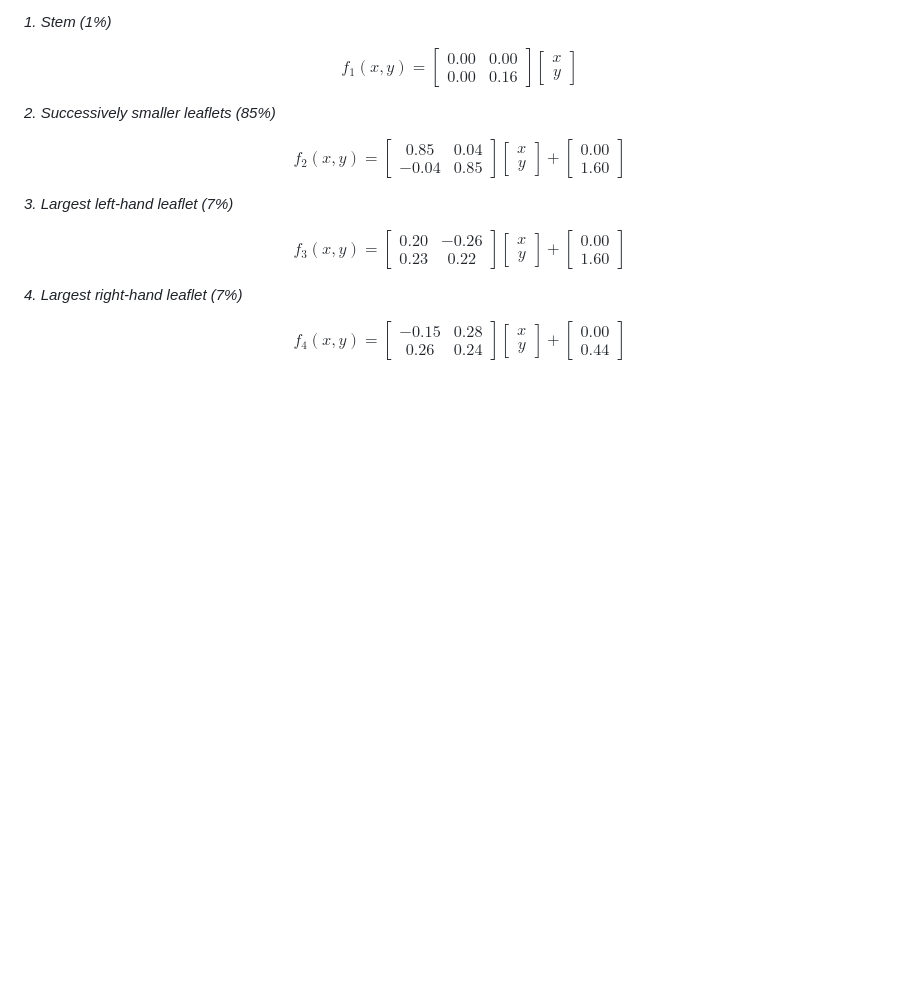
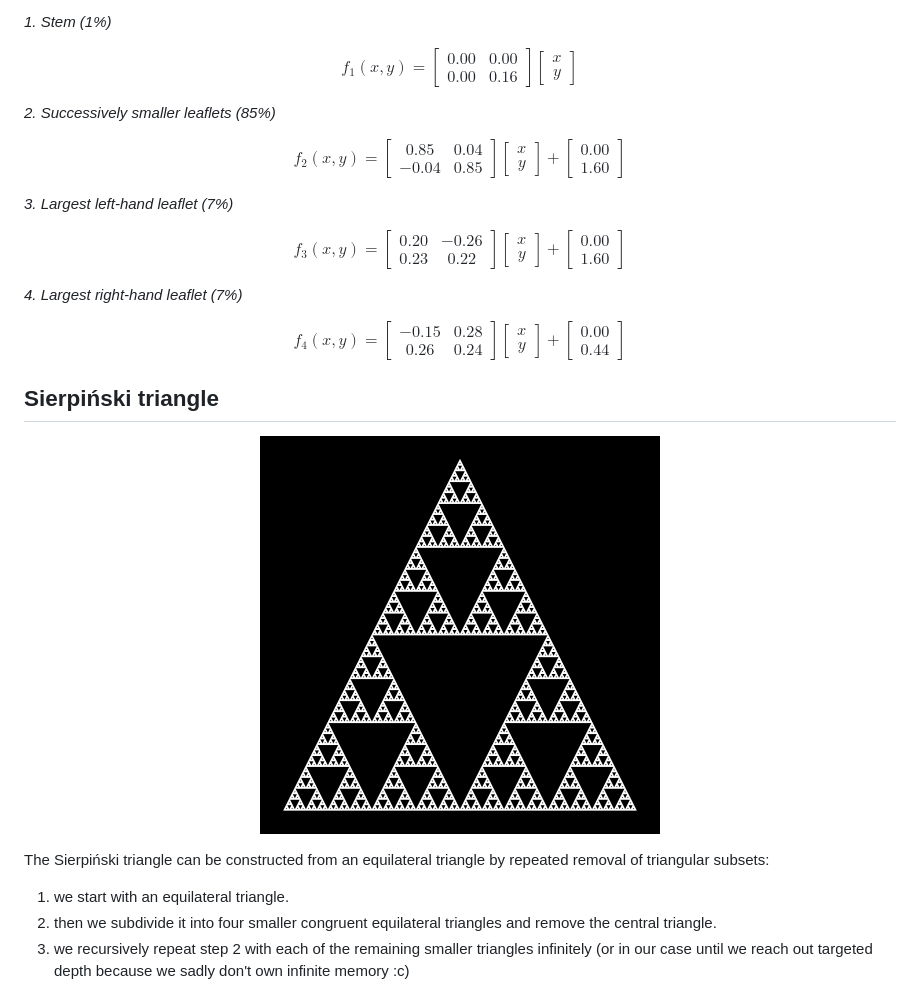
Before and after one commit to andreaPittaluga99/rainy-nights-generating-fractals, a Markdown page: README.md, the part around the change. GitHub-like rendering; pictures changed too: output/sierpinski.png (added); blank space fills up the shorter version.

Commit message:
sierpinski :)

```diff
--- a/README.md
+++ b/README.md
@@ -129,3 +129,15 @@ y
 0.44
 \end{bmatrix}
 $$
+
+## Sierpiński triangle
+
+<p align="center">
+<img src="output/sierpinski.png" width="400">
+</p>
+
+The Sierpiński triangle can be constructed from an equilateral triangle by repeated removal of triangular subsets:
+
+1. we start with an equilateral triangle.
+2. then we subdivide it into four smaller congruent equilateral triangles and remove the central triangle.
+3. we recursively repeat step 2 with each of the remaining smaller triangles infinitely (or in our case until we reach out targeted depth because we sadly don't own infinite memory :c)
```
Also changed, not shown: 1 other file.
